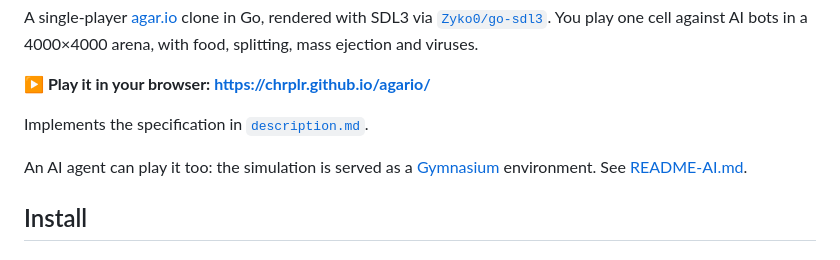
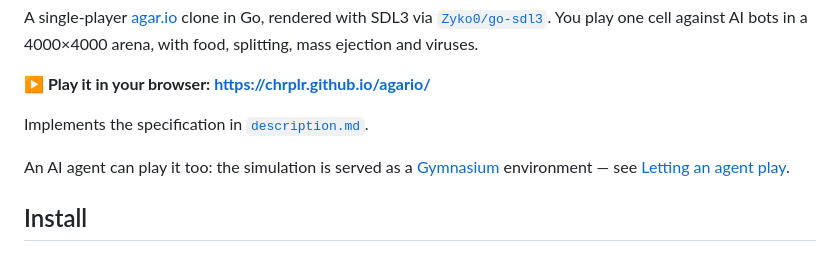
Before and after one commit to chrplr/agario, a Markdown page: README.md, the part around one of its changes. Rendered like a GitHub page.

```diff
--- a/README.md
+++ b/README.md
@@ -11,7 +11,8 @@ AI bots in a 4000×4000 arena, with food, splitting, mass ejection and viruses.
 Implements the specification in [`description.md`](description.md).
 
 An AI agent can play it too: the simulation is served as a
-[Gymnasium](https://gymnasium.farama.org/) environment. See [README-AI.md](README-AI.md).
+[Gymnasium](https://gymnasium.farama.org/) environment — see
+[Letting an agent play](#letting-an-agent-play).
 
 ## Install
 
```
Also changed, not shown: other parts of README.md (+69 -0 lines).
